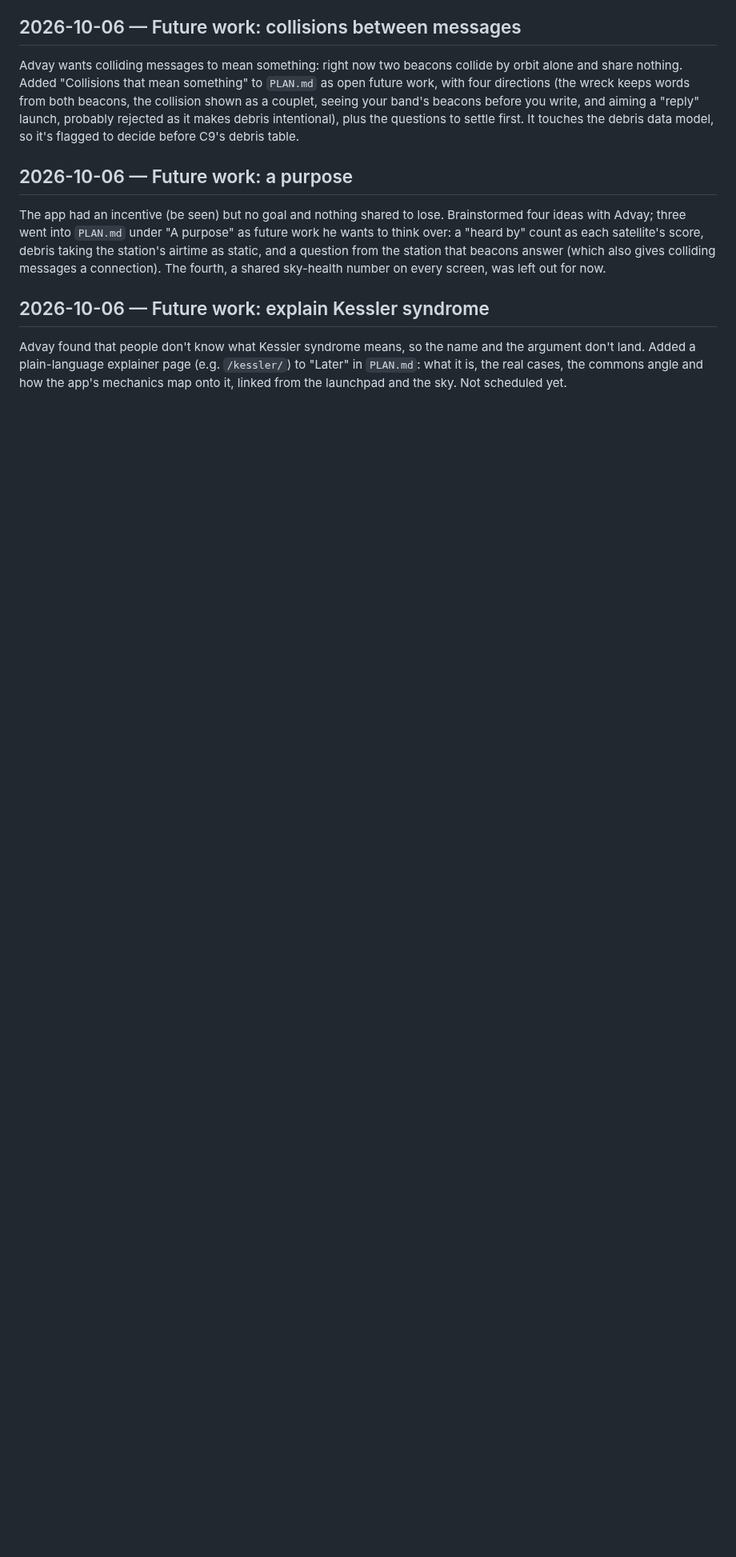
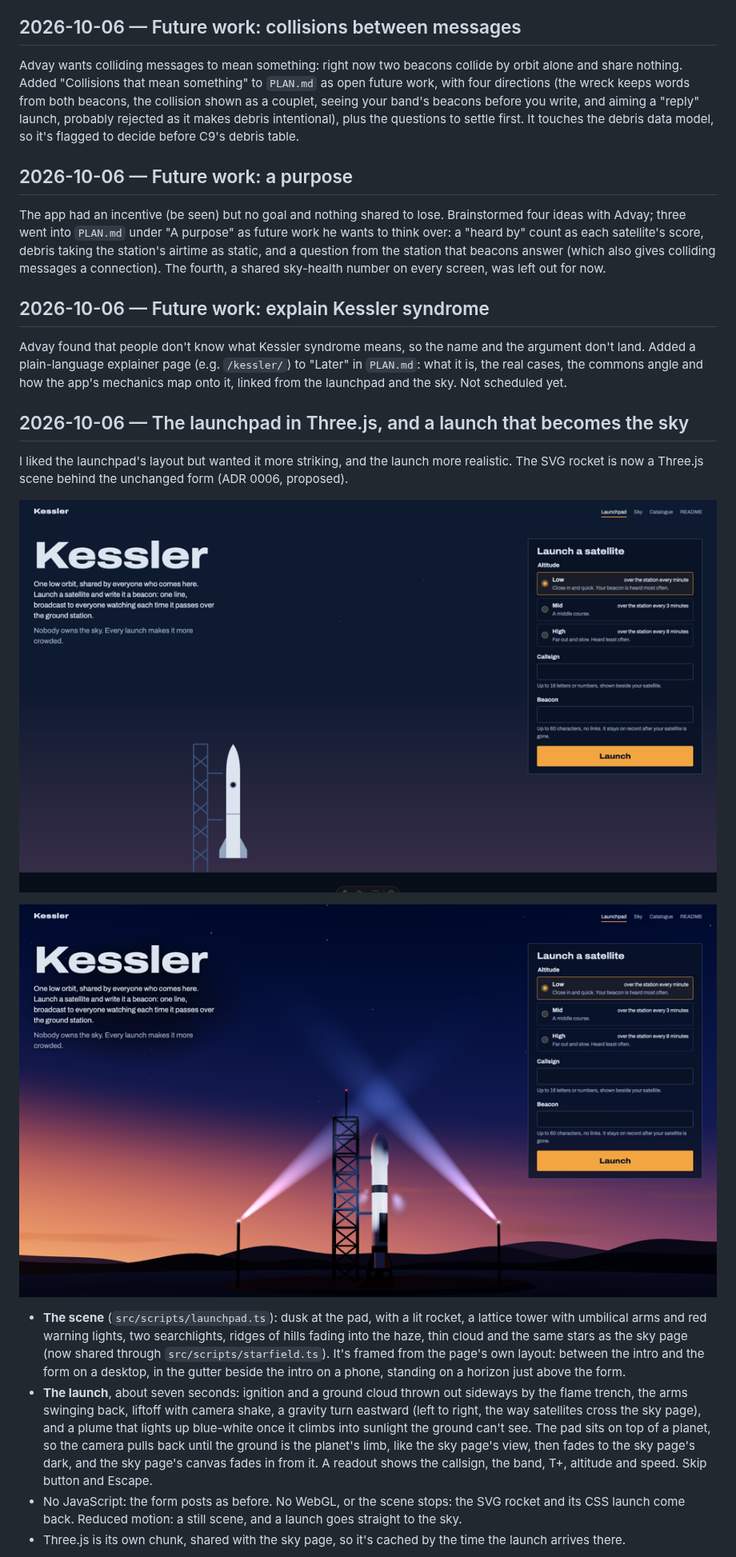
Before and after one commit to comp4020-agentic-coding-studio/comp4020-final-am167, a Markdown page: notes/log.md, the part around one of its changes. Shown at 80% size. GitHub-like rendering; pictures changed too: notes/screenshots/2026-10-06-launchpad-before.png (added), notes/screenshots/2026-10-06-launchpad-three.png (added); blank space fills up the shorter version.

```diff
--- a/notes/log.md
+++ b/notes/log.md
@@ -415,3 +415,36 @@ and the argument don't land. Added a plain-language explainer page (e.g.
 `/kessler/`) to "Later" in `PLAN.md`: what it is, the real cases, the
 commons angle and how the app's mechanics map onto it, linked from the
 launchpad and the sky. Not scheduled yet.
+
+## 2026-10-06 — The launchpad in Three.js, and a launch that becomes the sky
+
+I liked the launchpad's layout but wanted it more striking, and the launch
+more realistic. The SVG rocket is now a Three.js scene behind the unchanged
+form (ADR 0006, proposed).
+
+![The launchpad before: an SVG rocket and a flat dusk gradient](screenshots/2026-10-06-launchpad-before.png)
+
+![After: a lit rocket by its tower under two searchlights, hills against the afterglow](screenshots/2026-10-06-launchpad-three.png)
+
+- **The scene** (`src/scripts/launchpad.ts`): dusk at the pad, with a lit
+  rocket, a lattice tower with umbilical arms and red warning lights, two
+  searchlights, ridges of hills fading into the haze, thin cloud and the same
+  stars as the sky page (now shared through `src/scripts/starfield.ts`). It's
+  framed from the page's own layout: between the intro and the form on a
+  desktop, in the gutter beside the intro on a phone, standing on a horizon
+  just above the form.
+- **The launch**, about seven seconds: ignition and a ground cloud thrown out
+  sideways by the flame trench, the arms swinging back, liftoff with camera
+  shake, a gravity turn eastward (left to right, the way satellites cross the
+  sky page), and a plume that lights up blue-white once it climbs into
+  sunlight the ground can't see. The pad sits on top of a planet, so the
+  camera pulls back until the ground is the planet's limb, like the sky
+  page's view, then fades to the sky page's dark, and the sky page's canvas
+  fades in from it. A readout shows the callsign, the band, T+, altitude and
+  speed. Skip button and Escape.
+- No JavaScript: the form posts as before. No WebGL, or the scene stops: the
+  SVG rocket and its CSS launch come back. Reduced motion: a still scene, and
+  a launch goes straight to the sky.
+- Three.js is its own chunk, shared with the sky page, so it's cached by the
+  time the launch arrives there.
+
```
Also changed, not shown: other parts of notes/log.md (+33 -0 lines), PLAN.md (+3 -0 lines), doc/adr/0006-three-js-launchpad.md (added, +60 -0 lines), doc/adr/README.md (+1 -0 lines), notes/screenshots/2026-10-06-launch-sequence.png (added), 7 other files.
